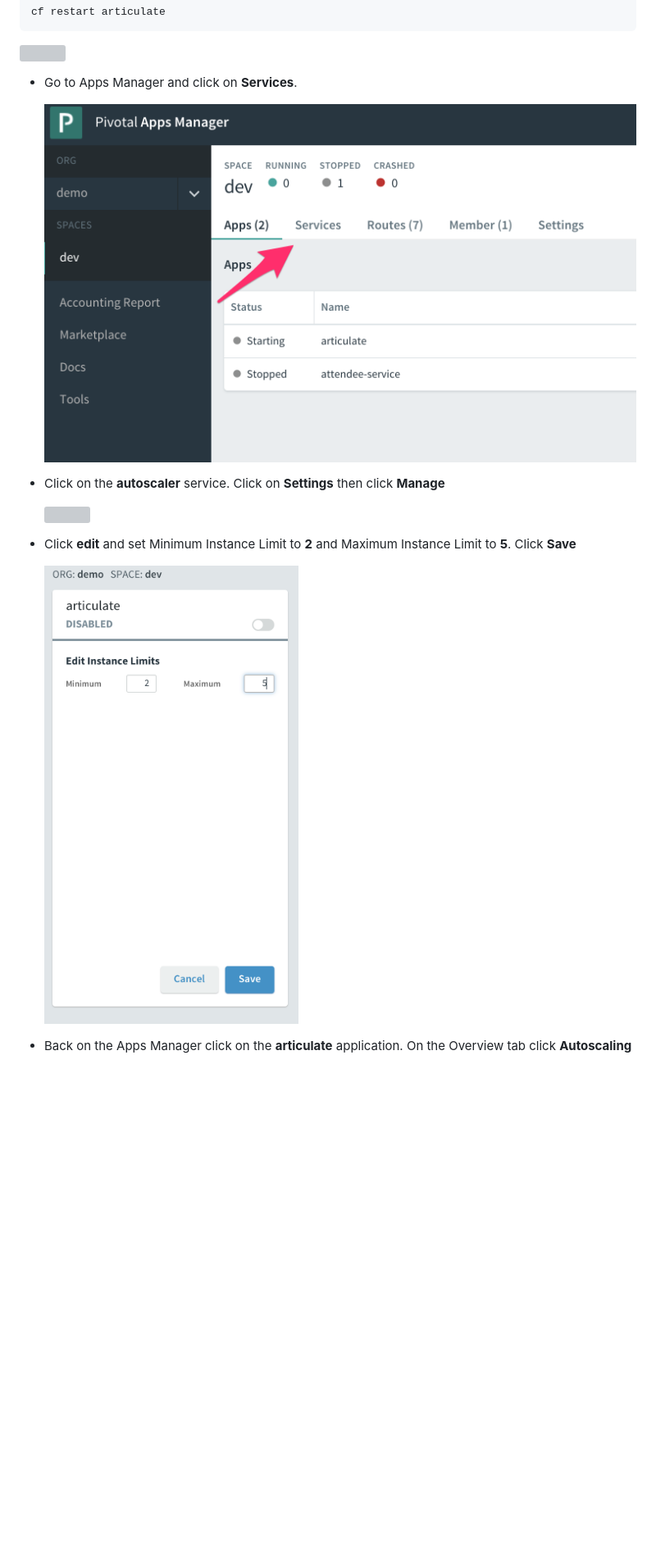
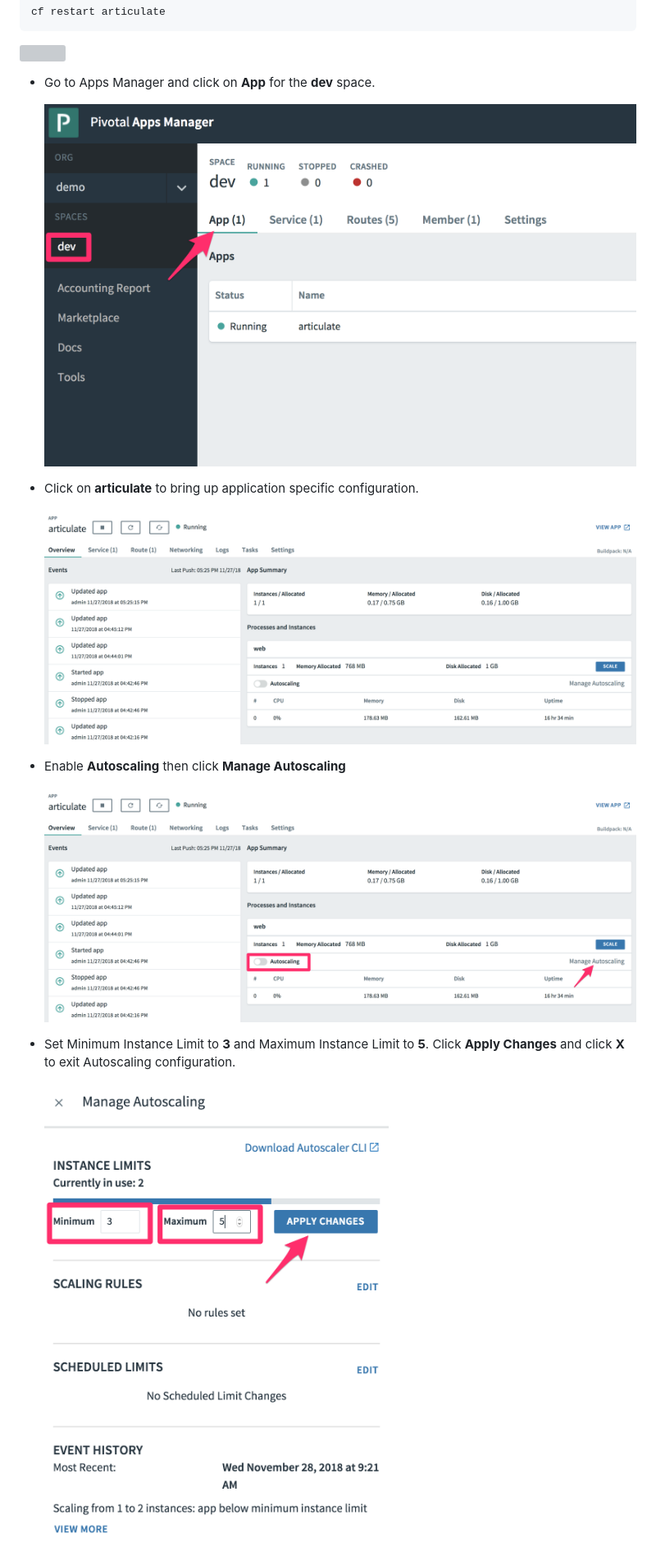
Before and after one commit to dfoleypivotal/gcp-pcf-workshop, a Markdown page: README.md, the part around one of its changes. Shown at 82% size. Drawn GitHub-style; pictures changed too: images/image74.5.png (added), images/image74.7.png (added), images/image74.png; blank space fills up the shorter version; grey boxes are pictures that could not be loaded.

Commit message:
Updates to autoscaling lab to reflect changes in PCF 2.3

````diff
--- a/README.md
+++ b/README.md
@@ -412,18 +412,19 @@ cf restart articulate
 ```
 ![](images/image73.png)
 
-- Go to Apps Manager and click on **Services**.
+- Go to Apps Manager and click on **App** for the **dev** space.
 
     ![](images/image74.png)
 
-- Click on the **autoscaler** service. Click on **Settings** then click **Manage**
+- Click on **articulate** to bring up application specific configuration.
 
-    ![](images/image75.png)
+    ![](images/image74.5.png)
 
+- Enable **Autoscaling** then click **Manage Autoscaling**
 
-- Click **edit** and set Minimum Instance Limit to **2** and Maximum Instance Limit to **5**. Click **Save**
+    ![](images/image74.7.png)
 
-    ![](images/image76.png)
+- Set Minimum Instance Limit to **3** and Maximum Instance Limit to **5**. Click **Apply Changes** and click **X** to exit Autoscaling configuration.
 
-- Back on the Apps Manager click on the **articulate** application. On the Overview tab click **Autoscaling**
+    ![](images/image75.2.png)
 
````
Also changed, not shown: other parts of README.md (+1 -3 lines), images/image5.png, images/image81.png.
